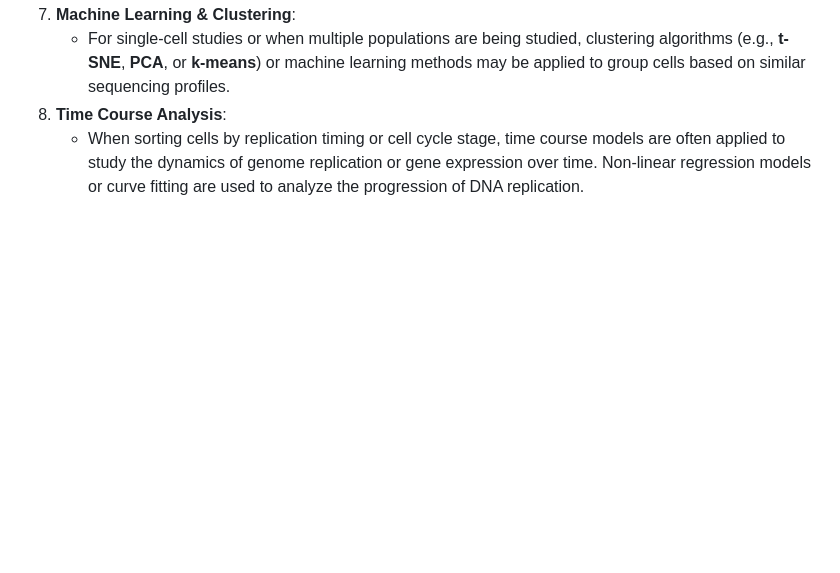
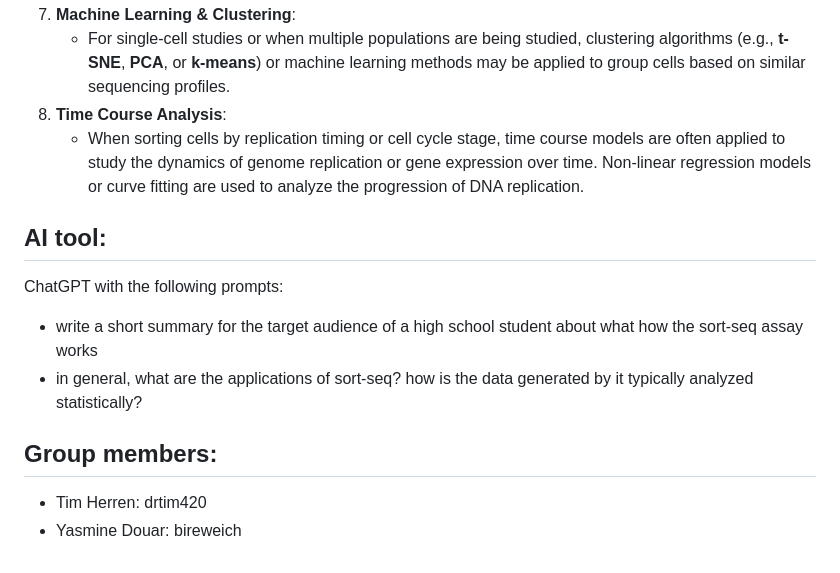
Before and after one commit to sta426hs2024/material, a Markdown page: week02-23sep2024/brainstorm/sort-seq.md, the part around the change. Drawn GitHub-style; blank space fills up the shorter version.

```diff
--- a/week02-23sep2024/brainstorm/sort-seq.md
+++ b/week02-23sep2024/brainstorm/sort-seq.md
@@ -41,3 +41,12 @@ The data generated by sort-seq is typically analyzed using several statistical m
    - For single-cell studies or when multiple populations are being studied, clustering algorithms (e.g., **t-SNE**, **PCA**, or **k-means**) or machine learning methods may be applied to group cells based on similar sequencing profiles.
 8. **Time Course Analysis**:
    - When sorting cells by replication timing or cell cycle stage, time course models are often applied to study the dynamics of genome replication or gene expression over time. Non-linear regression models or curve fitting are used to analyze the progression of DNA replication.
+
+## AI tool:
+ChatGPT with the following prompts:
+- write a short summary for the target audience of a high school student about what how the sort-seq assay works
+- in general, what are the applications of sort-seq? how is the data generated by it typically analyzed statistically?
+
+## Group members:
+- Tim Herren: drtim420
+- Yasmine Douar: bireweich
```
